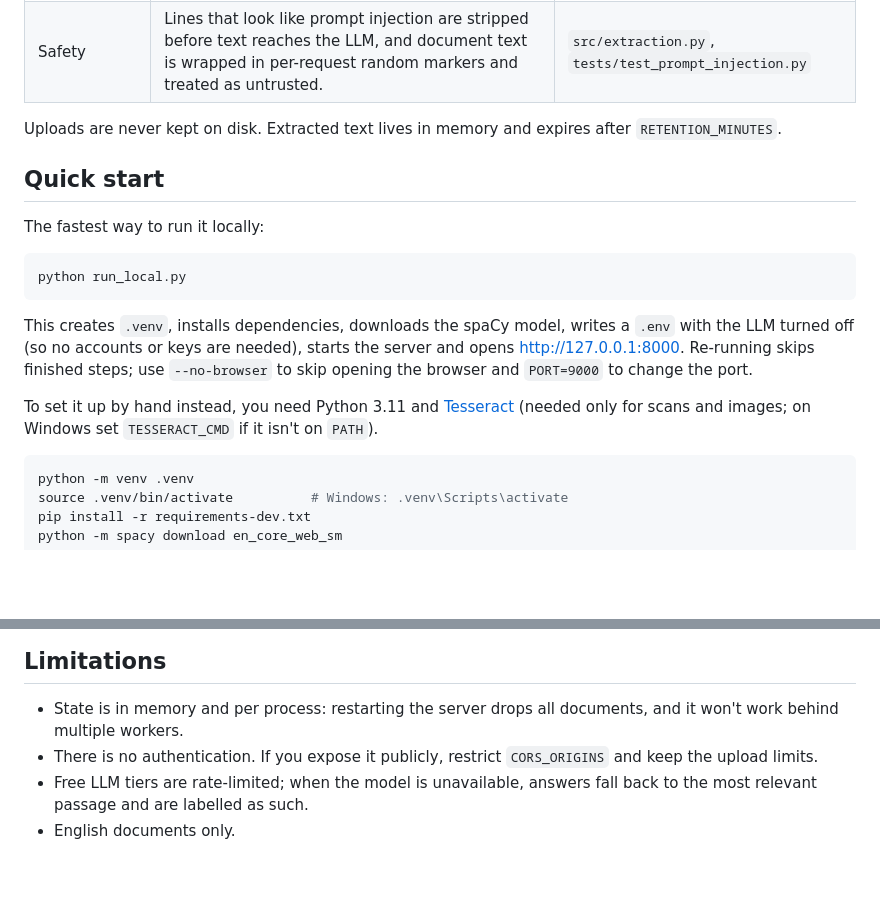
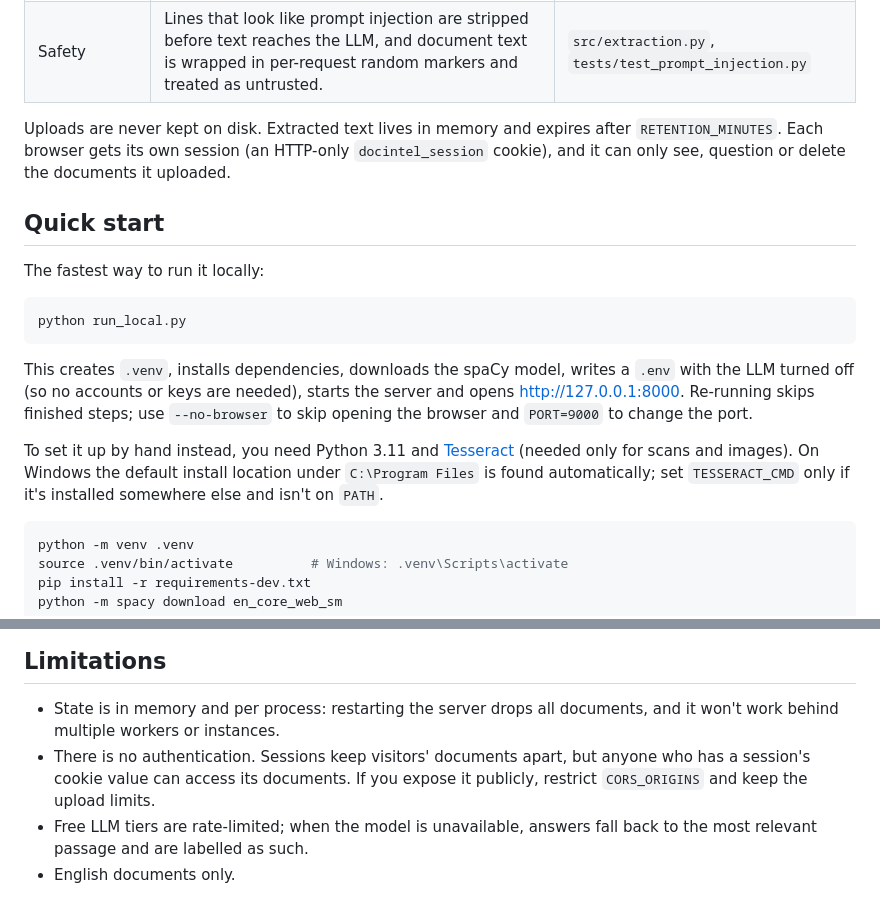
Before and after one commit to sandipp00/docintel, a Markdown page: README.md, 2 parts joined by grey strips. Rendered like a GitHub page; blank space fills up the shorter version.

````diff
--- a/README.md
+++ b/README.md
@@ -18,7 +18,9 @@ a key everything still works using rule-based extraction and extractive fallback
 | Q&A | Chunks are embedded (MiniLM) into a FAISS index. The top passages go to the LLM, which must cite them. Answers whose numbers or wording aren't supported by the cited text are refused. | `src/rag.py` |
 | Safety | Lines that look like prompt injection are stripped before text reaches the LLM, and document text is wrapped in per-request random markers and treated as untrusted. | `src/extraction.py`, `tests/test_prompt_injection.py` |
 
-Uploads are never kept on disk. Extracted text lives in memory and expires after `RETENTION_MINUTES`.
+Uploads are never kept on disk. Extracted text lives in memory and expires after `RETENTION_MINUTES`. Each
+browser gets its own session (an HTTP-only `docintel_session` cookie), and it can only see, question or delete
+the documents it uploaded.
 
 ## Quick start
 
@@ -33,7 +35,8 @@ This creates `.venv`, installs dependencies, downloads the spaCy model, writes a
 finished steps; use `--no-browser` to skip opening the browser and `PORT=9000` to change the port.
 
 To set it up by hand instead, you need Python 3.11 and [Tesseract](https://github.com/tesseract-ocr/tesseract) (needed only for scans and
-images; on Windows set `TESSERACT_CMD` if it isn't on `PATH`).
+images). On Windows the default install location under `C:\Program Files` is found automatically; set
+`TESSERACT_CMD` only if it's installed somewhere else and isn't on `PATH`.
 
 ```bash
 python -m venv .venv
@@ -155,8 +174,9 @@ tests/        pytest suite
 ## Limitations
 
 - State is in memory and per process: restarting the server drops all documents, and it won't work behind
-  multiple workers.
-- There is no authentication. If you expose it publicly, restrict `CORS_ORIGINS` and keep the upload limits.
+  multiple workers or instances.
+- There is no authentication. Sessions keep visitors' documents apart, but anyone who has a session's cookie
+  value can access its documents. If you expose it publicly, restrict `CORS_ORIGINS` and keep the upload limits.
 - Free LLM tiers are rate-limited; when the model is unavailable, answers fall back to the most relevant passage
   and are labelled as such.
 - English documents only.
````
Also changed, not shown: other parts of README.md (+24 -8 lines).
